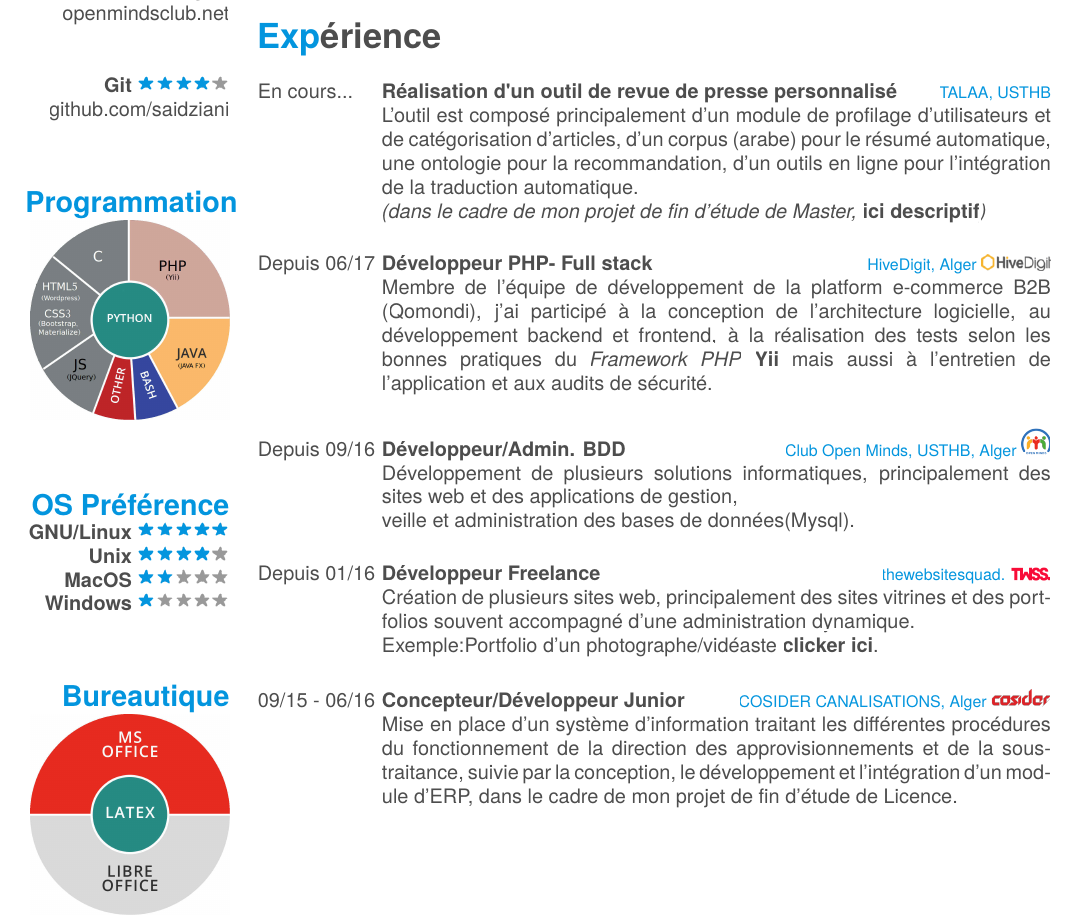
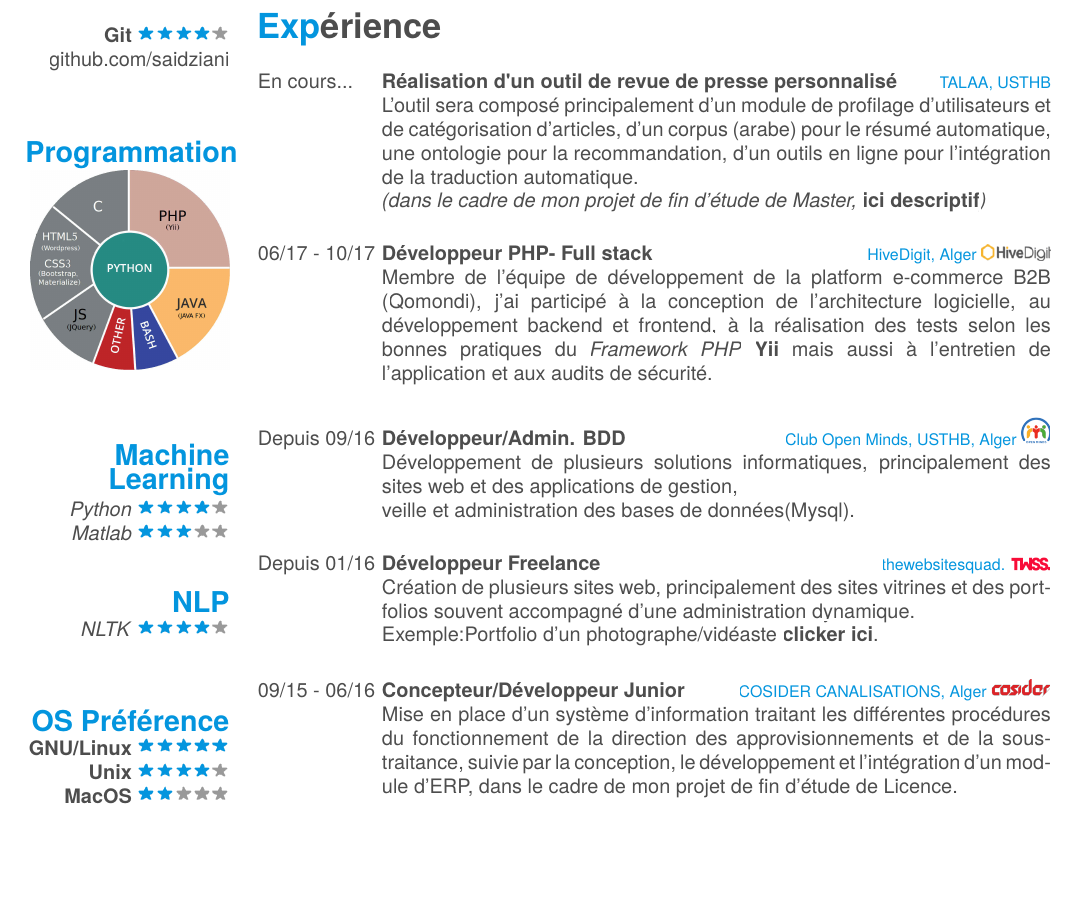
Before and after one commit to saidziani/CV-Template, a LaTeX CV (cv.tex): part of page 1 of 2, cut at the place of the change, the shorter picture padded with empty space. Compiled offline with XeLaTeX; a missing font is replaced by an installed copy or a similar font.

Commit message:
close experience, add new email @, add nlp and ml skills .

```diff
--- a/cv.tex
+++ b/cv.tex
@@ -54,16 +54,19 @@
     \includegraphics[width=100pt]{img/programmation.jpg}
     ~
     ~
+  \section{Machine Learning}
+    \emph{Python}\includegraphics[scale=0.40]{img/4stars.png}
+    \emph{Matlab}\includegraphics[scale=0.40]{img/3stars.png}
+    ~
+  \section{NLP}
+    \emph{NLTK}\includegraphics[scale=0.40]{img/4stars.png}
+    ~
+    ~
   \section{OS Préférence}
     \textbf{GNU/Linux}\includegraphics[scale=0.40]{img/5stars.png}
     \textbf{Unix}\includegraphics[scale=0.40]{img/4stars.png}
     \textbf{MacOS}\includegraphics[scale=0.40]{img/2stars.png}
     \textbf{Windows}\includegraphics[scale=0.40]{img/1stars.png}
-    ~
-    ~
-  \section{Bureautique}
-    \includegraphics[width=100pt]{img/bureautique.jpg}
-    ~
 \end{aside}
 \vspace{0.42cm}
 \section{Enseignement}
@@ -85,16 +88,16 @@
     {Mathématique, Physique, Science, Philosophie et langues.}
 \end{entrylist}
 
-\vspace{0.3cm}
+\vspace{1cm}
 \section{Expérience}
 \begin{entrylist}
   \entry
     {En cours...}
     {Réalisation d'un outil de revue de presse personnalisé}
     {\href{http://lria.usthb.dz/TALAATeam/People.php}{TALAA}, USTHB }
-    {L'outil est composé principalement d'un module de profilage d'utilisateurs et de catégorisation d'articles, d'un corpus (arabe) pour le résumé automatique, une ontologie pour la recommandation, d'un outils en ligne pour l’intégration de la traduction automatique.\\\emph{(dans le cadre de mon projet de fin d'étude de Master, \href{http://www.abafann.com/said_pfe.pdf}{\textbf{ici descriptif}})}\\}
+    {L'outil sera composé principalement d'un module de profilage d'utilisateurs et de catégorisation d'articles, d'un corpus (arabe) pour le résumé automatique, une ontologie pour la recommandation, d'un outils en ligne pour l’intégration de la traduction automatique.\\\emph{(dans le cadre de mon projet de fin d'étude de Master, \href{http://www.abafann.com/said_pfe.pdf}{\textbf{ici descriptif}})}\\}
   \entry
-    {Depuis 06/17}
+    {06/17 - 10/17}
     {Développeur PHP- Full stack}
     {\href{http://www.hivedigit.com/}{HiveDigit}, Alger \includegraphics[width=35pt]{images/hivedigit.png} }
     {Membre de l'équipe de développement de la platform e-commerce B2B (\href{http://www.demo.b2b-dz.com/}{Qomondi}), j'ai participé à la conception de l'architecture logicielle, au développement backend et frontend, à la réalisation des tests selon les bonnes pratiques du \href{https://fr.wikipedia.org/wiki/Liste_de_frameworks_PHP}{\emph{Framework PHP}} \href{http://www.yiiframework.com/}{\textbf{Yii}} mais aussi à l'entretien de l'application et aux audits de sécurité.\\}
```
Also changed, not shown: cv.pdf, cv.tex (9 more changed lines).
